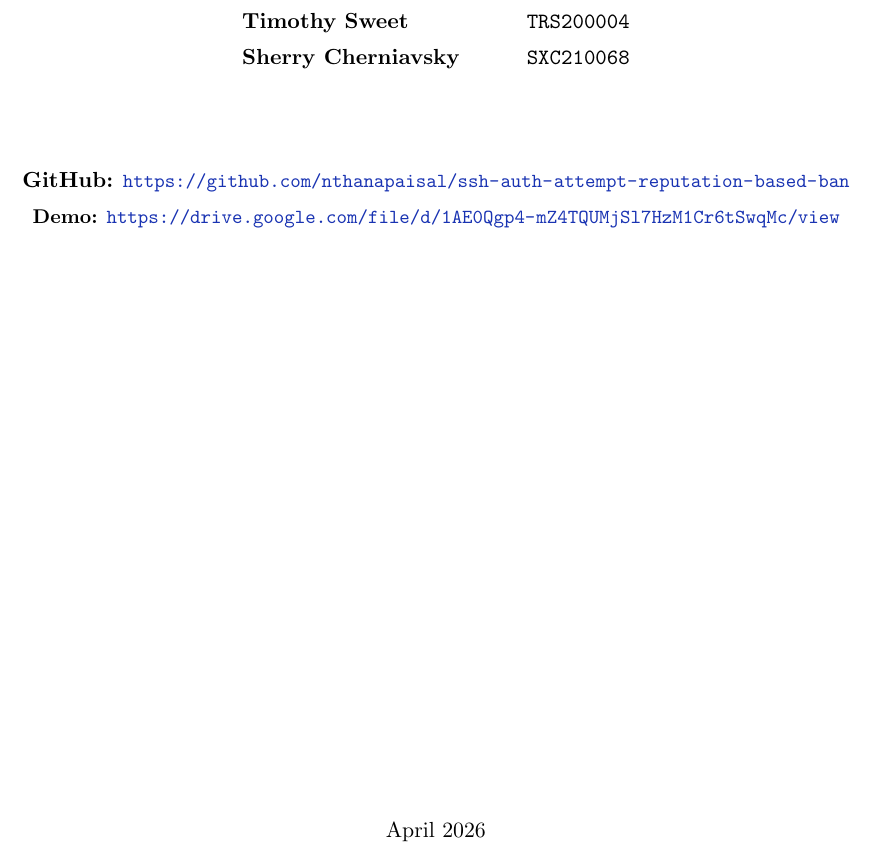
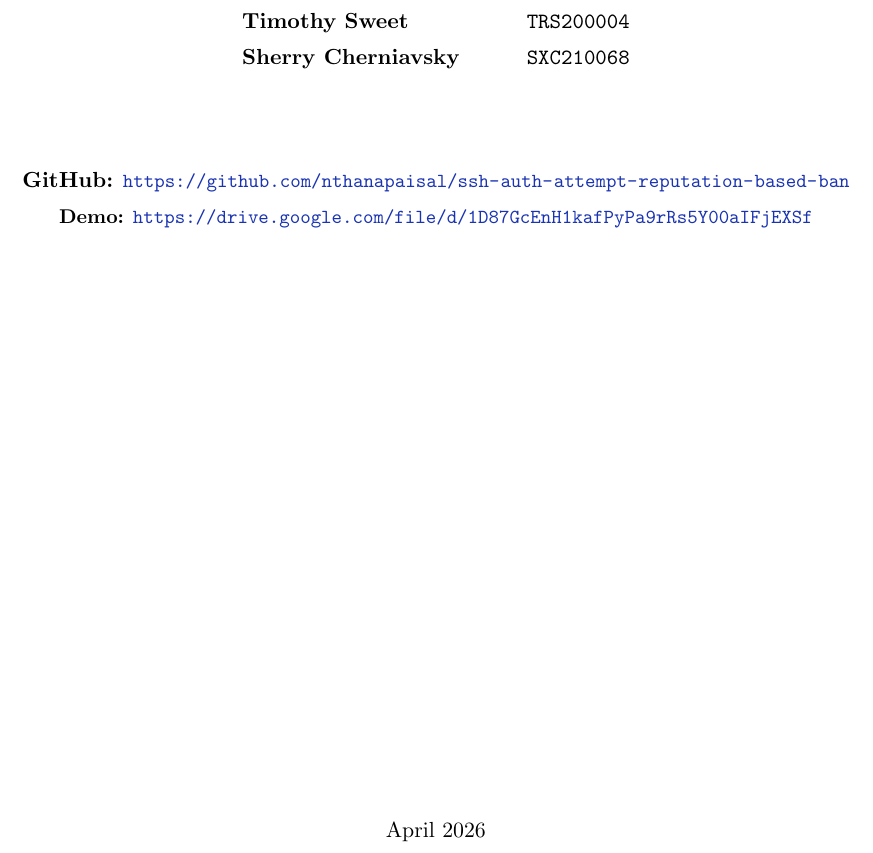
Before and after one commit to nthanapaisal/ssh-auth-attempt-reputation-based-ban, a LaTeX document (Report/main.tex): part of page 1 of 8, cut so that both start at the same text. Compiled offline with pdfLaTeX.

Commit message:
Updated demo link

```diff
--- a/Report/main.tex
+++ b/Report/main.tex
@@ -69,7 +69,7 @@
 
     \vspace{1.5cm}
     \textbf{GitHub:} \small\url{https://github.com/nthanapaisal/ssh-auth-attempt-reputation-based-ban}\\[0.6em]
-    \textbf{Demo:} \small\url{https://drive.google.com/file/d/1AE0Qgp4-mZ4TQUMjSl7HzM1Cr6tSwqMc/view}
+    \textbf{Demo:} \small\url{https://drive.google.com/file/d/1D87GcEnH1kafPyPa9rRs5Y00aIFjEXSf}
 
     \vfill
     {\normalsize April 2026}
```
Also changed, not shown: Report/main.pdf.
